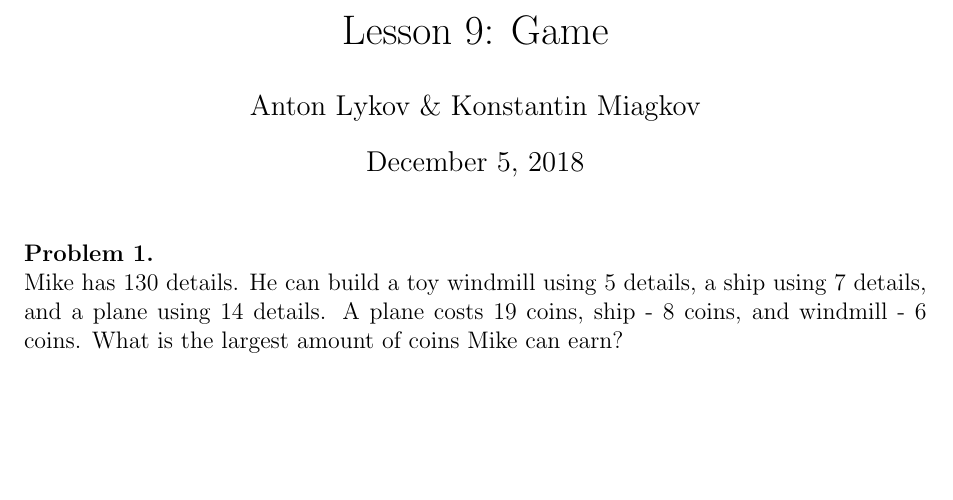
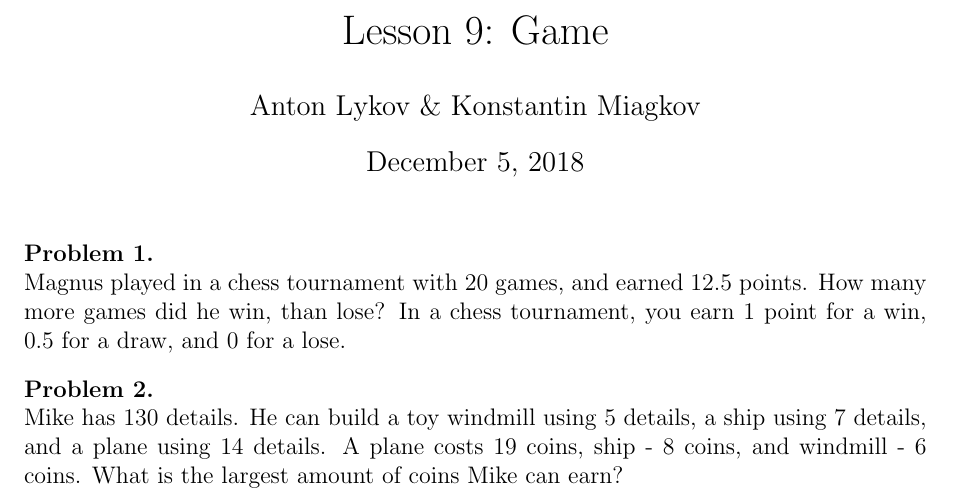
Before and after one commit to anton5798/LA-Math-Circle, a LaTeX document (Game9/lesson9_game.tex): part of the page, cut so that both start at the same text, the shorter picture padded with empty space. Compiled offline with pdfLaTeX.

Commit message:
Add a problem

```diff
--- a/Game9/lesson9_game.tex
+++ b/Game9/lesson9_game.tex
@@ -96,9 +96,16 @@
 \maketitle
 
 \begin{prb}
-Mike has 130 details. He can build a toy windmill using 5 details, a ship using 7 details, and a plane using 14 details. A plane costs 19 coins, ship - 8 coins, and windmill - 6 coins. What is the largest amount of coins Mike can earn?
+Magnus played in a chess tournament with 20 games, and earned 12.5 points.
+How many more games did he win, than lose? In a chess tournament, you earn 1 point for a win, 0.5 for a draw, and 0 for a lose.
+\end{prb}
+
+\begin{prb}
+	Mike has 130 details. He can build a toy windmill using 5 details, a ship using 7 details, and a plane using 14 details. A plane costs 19 coins, ship - 8 coins, and windmill - 6 coins. What is the largest amount of coins Mike can earn?
 \end{prb}
 
 
 
+
+
 \end{document}
```
Also changed, not shown: Game9/lesson9_game_solutions.tex (+4 -0 lines), Game9/lesson9_game.pdf, Game9/lesson9_game_solutions.pdf.
